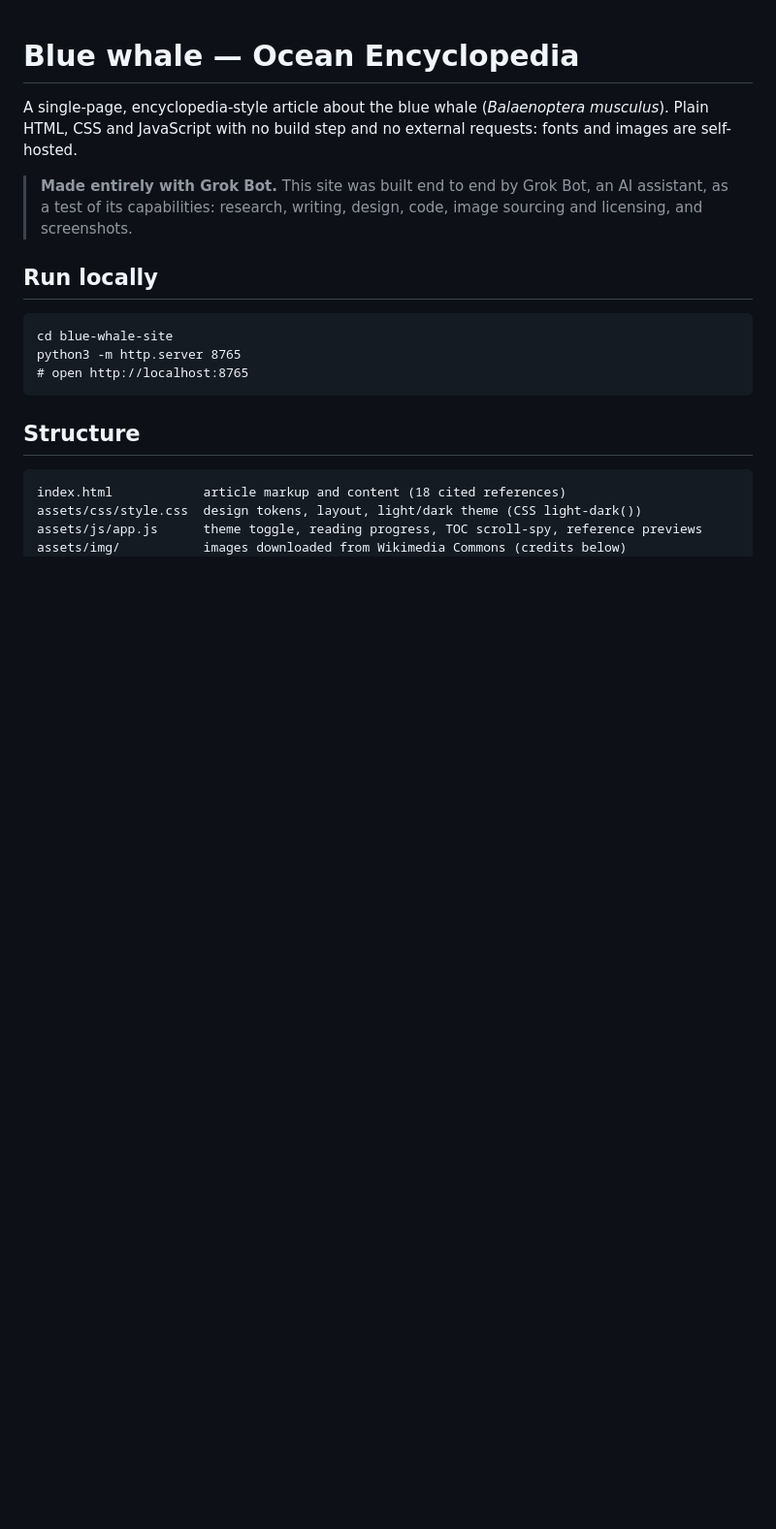
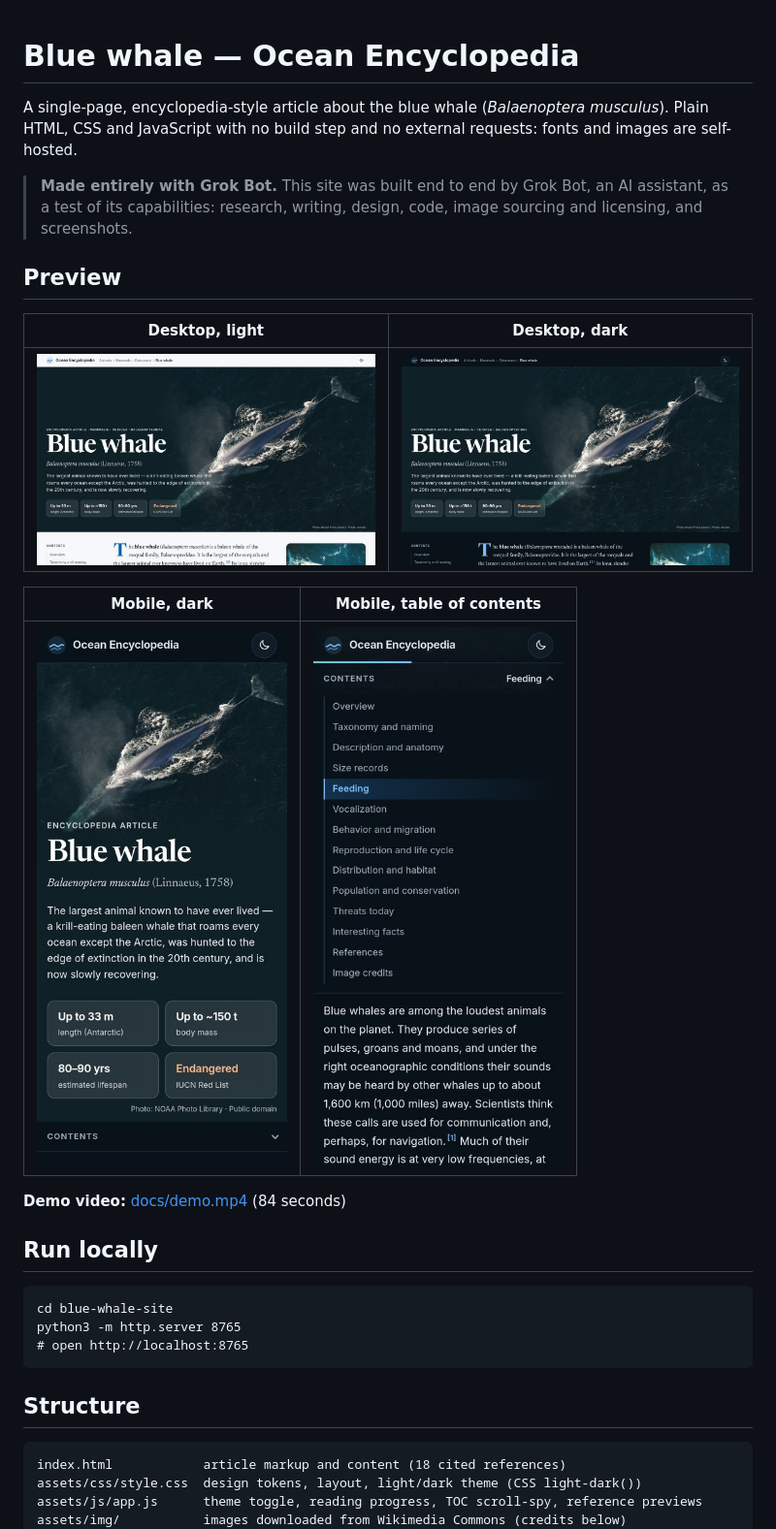
Before and after one commit to sixtusijoma/blue-whale-site, a Markdown page: README.md, the part around one of its changes. Shown at 97% size. Rendered like a GitHub page; pictures changed too: docs/desktop-dark.jpg (added), docs/desktop-light.jpg (added), docs/mobile-dark.jpg (added); blank space fills up the shorter version.

Commit message:
README: add preview screenshots and demo video

```diff
--- a/README.md
+++ b/README.md
@@ -4,6 +4,18 @@ A single-page, encyclopedia-style article about the blue whale (*Balaenoptera mu
 Plain HTML, CSS and JavaScript with no build step and no external requests: fonts and images are self-hosted.
 
 > **Made entirely with Grok Bot.** This site was built end to end by Grok Bot, an AI assistant, as a test of its capabilities: research, writing, design, code, image sourcing and licensing, and screenshots.
+
+## Preview
+
+| Desktop, light | Desktop, dark |
+|---|---|
+| ![Desktop, light theme](docs/desktop-light.jpg) | ![Desktop, dark theme](docs/desktop-dark.jpg) |
+
+| Mobile, dark | Mobile, table of contents |
+|---|---|
+| <img src="docs/mobile-dark.jpg" alt="Mobile, dark theme" width="260"> | <img src="docs/mobile-toc.jpg" alt="Mobile, table of contents open" width="260"> |
+
+**Demo video:** [docs/demo.mp4](docs/demo.mp4) (84 seconds)
 
 ## Run locally
 
```
Also changed, not shown: other parts of README.md (+1 -1 lines), 1 other file.
